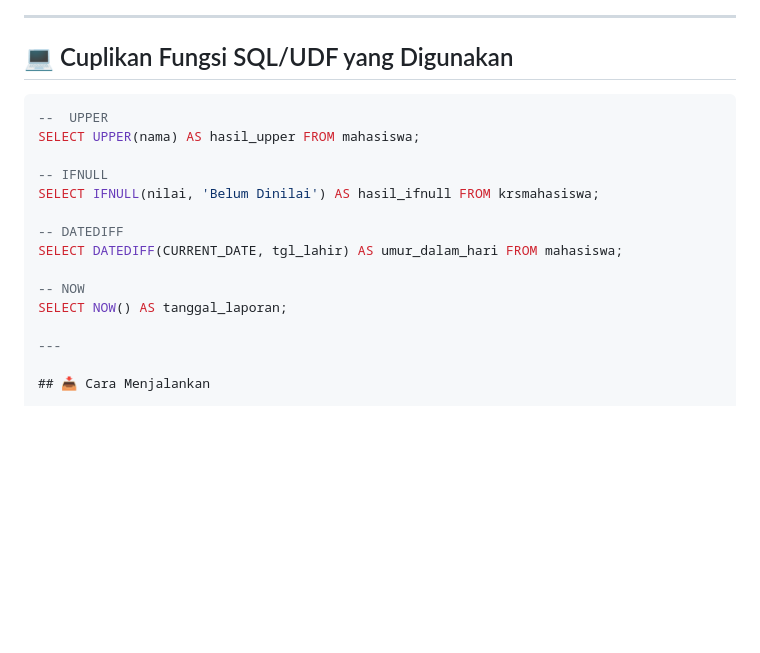
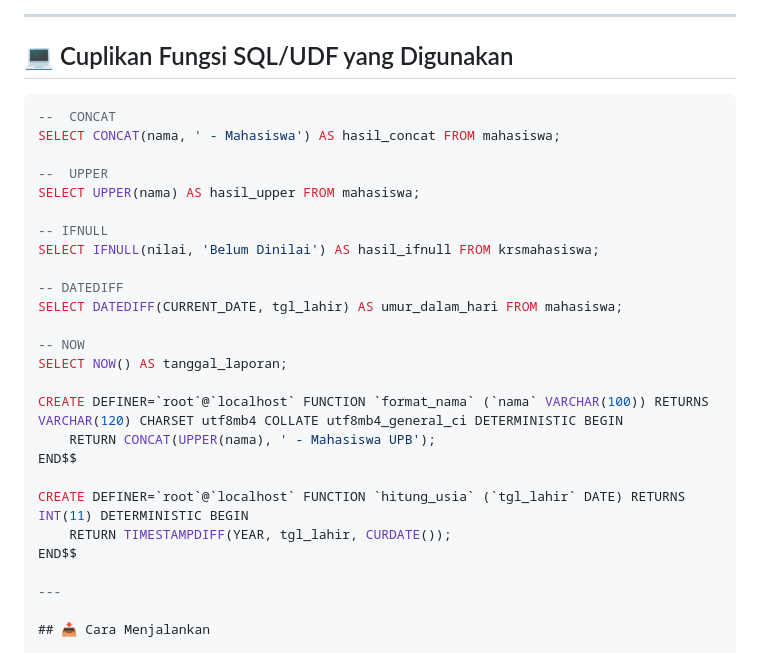
Before and after one commit to leni2806/uas_basisdata_leni, a Markdown page: README.md, the part around the change. GitHub-like rendering; blank space fills up the shorter version.

````diff
--- a/README.md
+++ b/README.md
@@ -153,6 +153,9 @@ PHP (Plain)
 ## 💻 Cuplikan Fungsi SQL/UDF yang Digunakan
 
 ```sql
+--  CONCAT
+SELECT CONCAT(nama, ' - Mahasiswa') AS hasil_concat FROM mahasiswa;
+
 --  UPPER
 SELECT UPPER(nama) AS hasil_upper FROM mahasiswa;
 
@@ -164,6 +167,14 @@ SELECT DATEDIFF(CURRENT_DATE, tgl_lahir) AS umur_dalam_hari FROM mahasiswa;
 
 -- NOW
 SELECT NOW() AS tanggal_laporan;
+
+CREATE DEFINER=`root`@`localhost` FUNCTION `format_nama` (`nama` VARCHAR(100)) RETURNS VARCHAR(120) CHARSET utf8mb4 COLLATE utf8mb4_general_ci DETERMINISTIC BEGIN
+    RETURN CONCAT(UPPER(nama), ' - Mahasiswa UPB');
+END$$
+
+CREATE DEFINER=`root`@`localhost` FUNCTION `hitung_usia` (`tgl_lahir` DATE) RETURNS INT(11) DETERMINISTIC BEGIN
+    RETURN TIMESTAMPDIFF(YEAR, tgl_lahir, CURDATE());
+END$$
 
 ---
 
````
